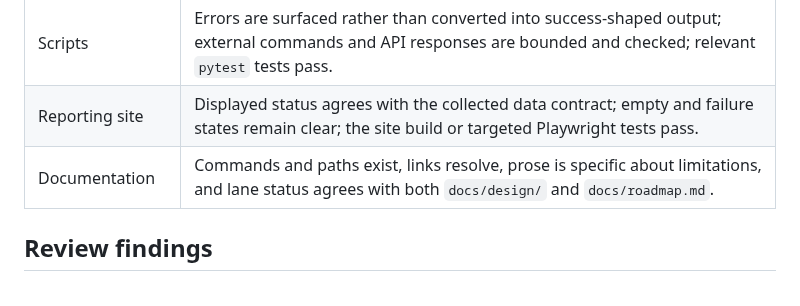
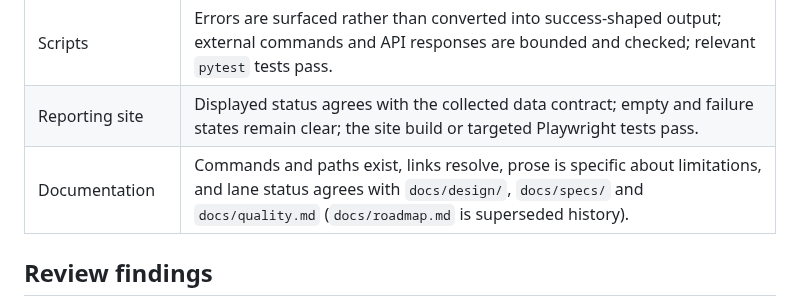
Before and after one commit to frostyard/lab, a Markdown page: docs/review-rubric.md, the part around the change. Drawn GitHub-style.

```diff
--- a/docs/review-rubric.md
+++ b/docs/review-rubric.md
@@ -30,7 +30,7 @@ Apply the rows relevant to the pull request:
 | Manifests and Argo CD | Resource ownership is not duplicated; bootstrap prerequisites remain distinct from reconciled resources; explanatory header comments still match the configuration; offline pytest contracts and `just validate` cover the YAML. |
 | Scripts | Errors are surfaced rather than converted into success-shaped output; external commands and API responses are bounded and checked; relevant `pytest` tests pass. |
 | Reporting site | Displayed status agrees with the collected data contract; empty and failure states remain clear; the site build or targeted Playwright tests pass. |
-| Documentation | Commands and paths exist, links resolve, prose is specific about limitations, and lane status agrees with both `docs/design/` and `docs/roadmap.md`. |
+| Documentation | Commands and paths exist, links resolve, prose is specific about limitations, and lane status agrees with `docs/design/`, `docs/specs/` and `docs/quality.md` (`docs/roadmap.md` is superseded history). |
 
 ## Review findings
 
```
Also changed, not shown: README.md (+3 -2 lines), docs/README.md (+7 -2 lines).
